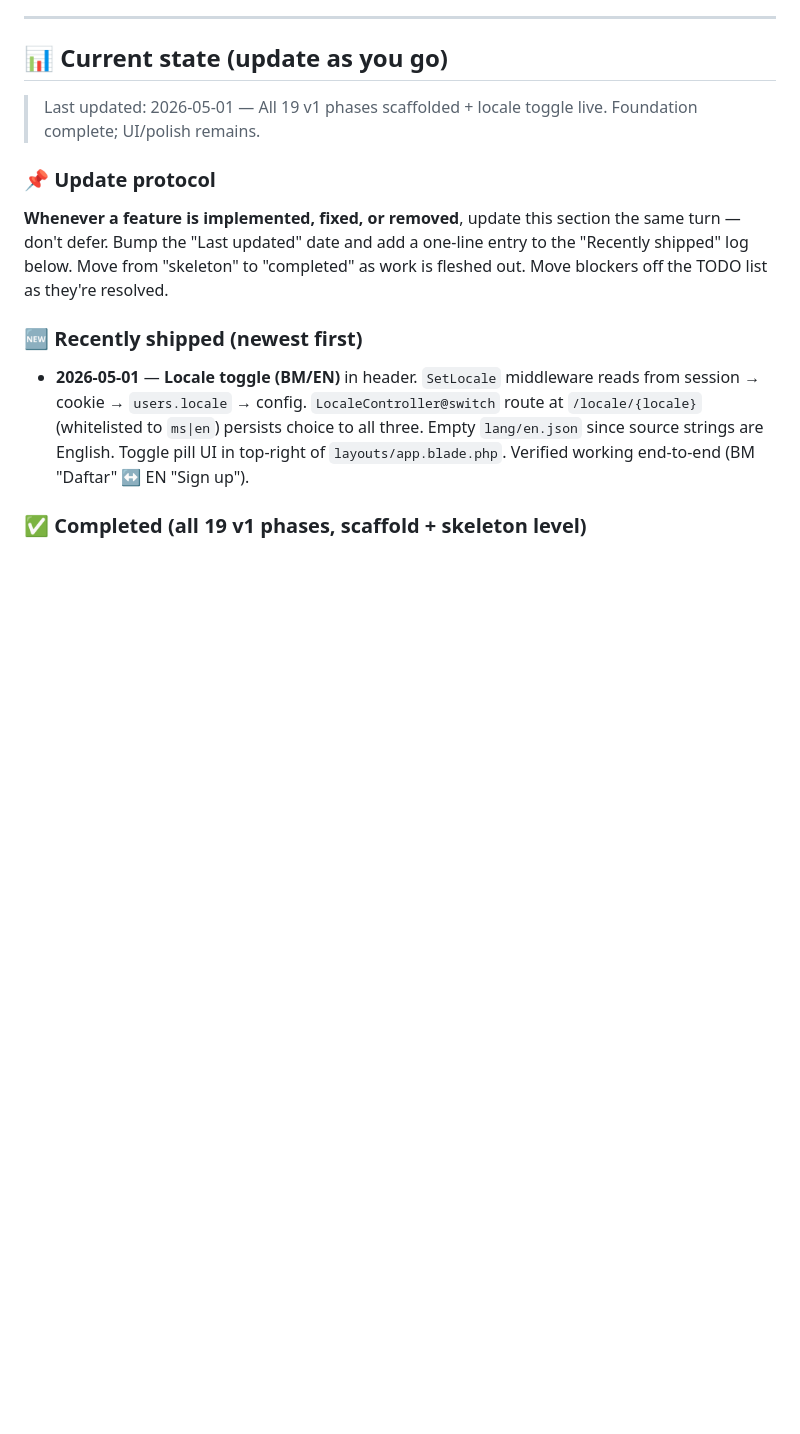
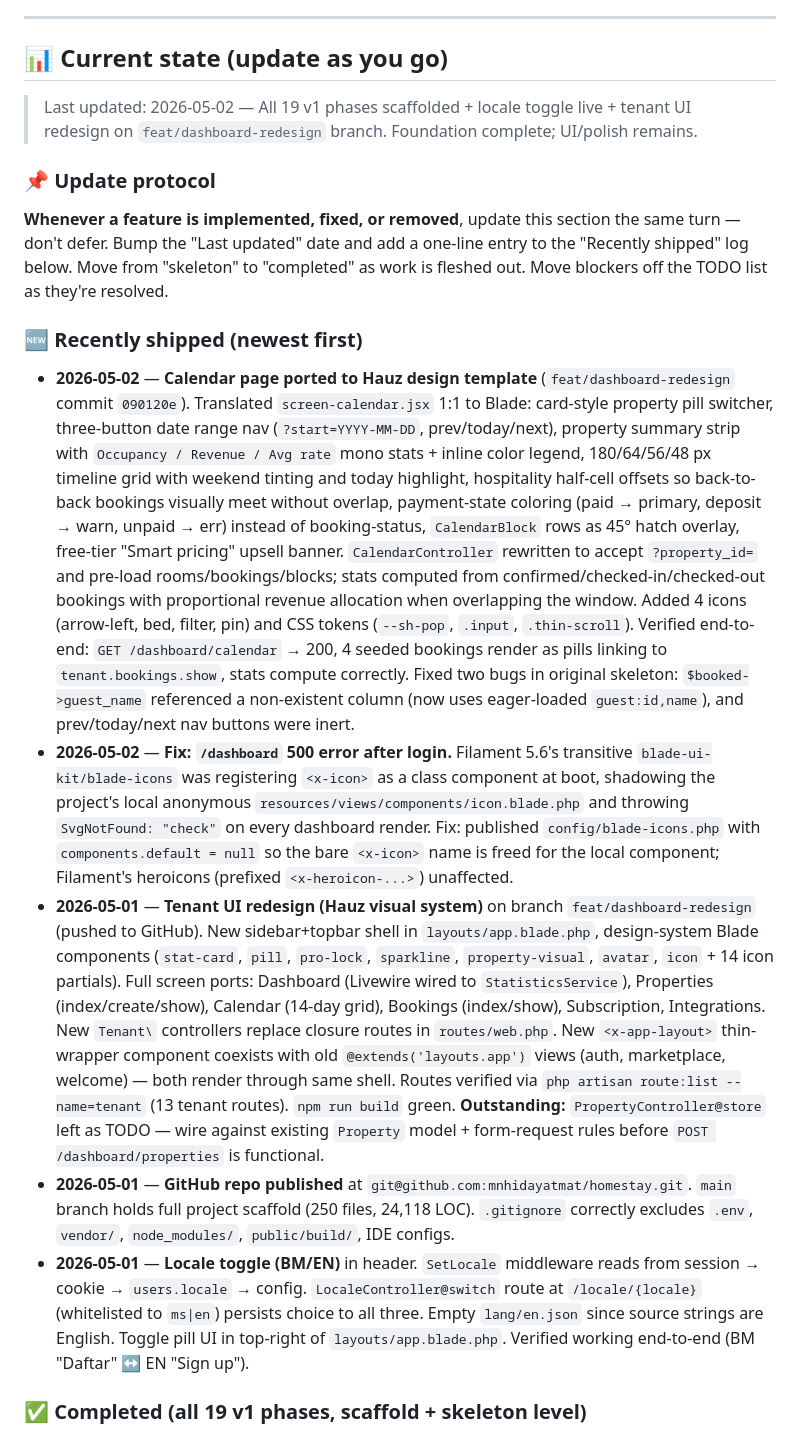
Before and after one commit to mnhidayatmat/tempahlah, a Markdown page: CLAUDE.md, the part around the change. Rendered like a GitHub page; blank space fills up the shorter version.

Commit message:
docs: log calendar redesign in CLAUDE.md recently-shipped

```diff
--- a/CLAUDE.md
+++ b/CLAUDE.md
@@ -217,12 +217,16 @@ Tasks tracked via TaskCreate/TaskList. **Always run TaskList at the start of eac
 
 ## 📊 Current state (update as you go)
 
-> Last updated: 2026-05-01 — All 19 v1 phases scaffolded + locale toggle live. Foundation complete; UI/polish remains.
+> Last updated: 2026-05-02 — All 19 v1 phases scaffolded + locale toggle live + tenant UI redesign on `feat/dashboard-redesign` branch. Foundation complete; UI/polish remains.
 
 ### 📌 Update protocol
 **Whenever a feature is implemented, fixed, or removed**, update this section the same turn — don't defer. Bump the "Last updated" date and add a one-line entry to the "Recently shipped" log below. Move from "skeleton" to "completed" as work is fleshed out. Move blockers off the TODO list as they're resolved.
 
 ### 🆕 Recently shipped (newest first)
+- **2026-05-02** — **Calendar page ported to Hauz design template** (`feat/dashboard-redesign` commit `090120e`). Translated `screen-calendar.jsx` 1:1 to Blade: card-style property pill switcher, three-button date range nav (`?start=YYYY-MM-DD`, prev/today/next), property summary strip with `Occupancy / Revenue / Avg rate` mono stats + inline color legend, 180/64/56/48 px timeline grid with weekend tinting and today highlight, hospitality half-cell offsets so back-to-back bookings visually meet without overlap, payment-state coloring (paid → primary, deposit → warn, unpaid → err) instead of booking-status, `CalendarBlock` rows as 45° hatch overlay, free-tier "Smart pricing" upsell banner. `CalendarController` rewritten to accept `?property_id=` and pre-load rooms/bookings/blocks; stats computed from confirmed/checked-in/checked-out bookings with proportional revenue allocation when overlapping the window. Added 4 icons (arrow-left, bed, filter, pin) and CSS tokens (`--sh-pop`, `.input`, `.thin-scroll`). Verified end-to-end: `GET /dashboard/calendar` → 200, 4 seeded bookings render as pills linking to `tenant.bookings.show`, stats compute correctly. Fixed two bugs in original skeleton: `$booked->guest_name` referenced a non-existent column (now uses eager-loaded `guest:id,name`), and prev/today/next nav buttons were inert.
+- **2026-05-02** — **Fix: `/dashboard` 500 error after login.** Filament 5.6's transitive `blade-ui-kit/blade-icons` was registering `<x-icon>` as a class component at boot, shadowing the project's local anonymous `resources/views/components/icon.blade.php` and throwing `SvgNotFound: "check"` on every dashboard render. Fix: published `config/blade-icons.php` with `components.default = null` so the bare `<x-icon>` name is freed for the local component; Filament's heroicons (prefixed `<x-heroicon-...>`) unaffected.
+- **2026-05-01** — **Tenant UI redesign (Hauz visual system)** on branch `feat/dashboard-redesign` (pushed to GitHub). New sidebar+topbar shell in `layouts/app.blade.php`, design-system Blade components (`stat-card`, `pill`, `pro-lock`, `sparkline`, `property-visual`, `avatar`, `icon` + 14 icon partials). Full screen ports: Dashboard (Livewire wired to `StatisticsService`), Properties (index/create/show), Calendar (14-day grid), Bookings (index/show), Subscription, Integrations. New `Tenant\` controllers replace closure routes in `routes/web.php`. New `<x-app-layout>` thin-wrapper component coexists with old `@extends('layouts.app')` views (auth, marketplace, welcome) — both render through same shell. Routes verified via `php artisan route:list --name=tenant` (13 tenant routes). `npm run build` green. **Outstanding:** `PropertyController@store` left as TODO — wire against existing `Property` model + form-request rules before `POST /dashboard/properties` is functional.
+- **2026-05-01** — **GitHub repo published** at `git@github.com:mnhidayatmat/homestay.git`. `main` branch holds full project scaffold (250 files, 24,118 LOC). `.gitignore` correctly excludes `.env`, `vendor/`, `node_modules/`, `public/build/`, IDE configs.
 - **2026-05-01** — **Locale toggle (BM/EN)** in header. `SetLocale` middleware reads from session → cookie → `users.locale` → config. `LocaleController@switch` route at `/locale/{locale}` (whitelisted to `ms|en`) persists choice to all three. Empty `lang/en.json` since source strings are English. Toggle pill UI in top-right of `layouts/app.blade.php`. Verified working end-to-end (BM "Daftar" ↔ EN "Sign up").
 
 ### ✅ Completed (all 19 v1 phases, scaffold + skeleton level)
```
